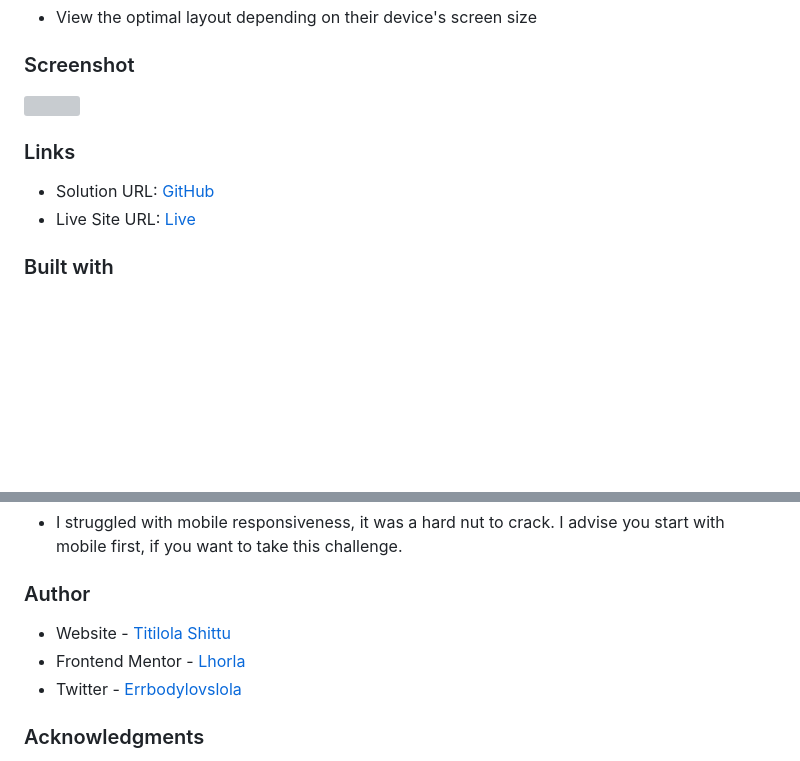
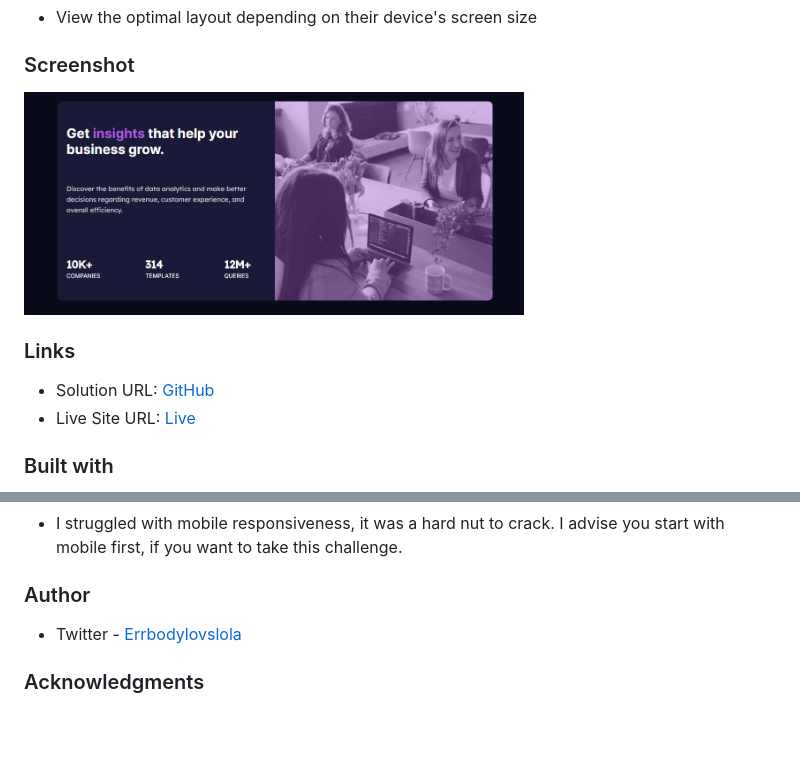
Before and after one commit to Lhorla001/Frontend-mentor-projects, a Markdown page: stats-preview-card-component-main/README.md, 2 parts joined by grey strips. GitHub-like rendering; pictures changed too: stats-preview-card-component-main/images/stats-screenshot.png (added); blank space fills up the shorter version; grey boxes are pictures that could not be loaded.

```diff
--- a/stats-preview-card-component-main/README.md
+++ b/stats-preview-card-component-main/README.md
@@ -18,7 +18,7 @@ Users should be able to:
 
 ### Screenshot
 
-<img src=" " width="500px">
+<img src="images/stats-screenshot.png" width="500px">
 
 ### Links
 
@@ -38,8 +38,6 @@ Users should be able to:
 
 ### Author
 
-- Website - [Titilola Shittu](https://www.your-site.com)
-- Frontend Mentor - [Lhorla]( )
 - Twitter - [Errbodylovslola](https://www.twitter.com/errbodylovslola)
 
 ### Acknowledgments
```
Also changed, not shown: other parts of stats-preview-card-component-main/README.md (+1 -1 lines), stats-preview-card-component-main/README-template.md (deleted, +0 -110 lines).
